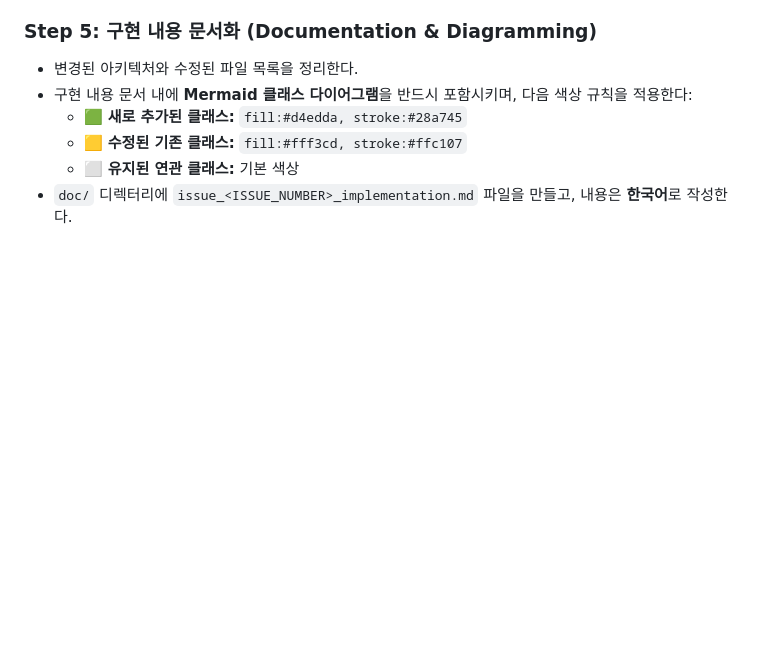
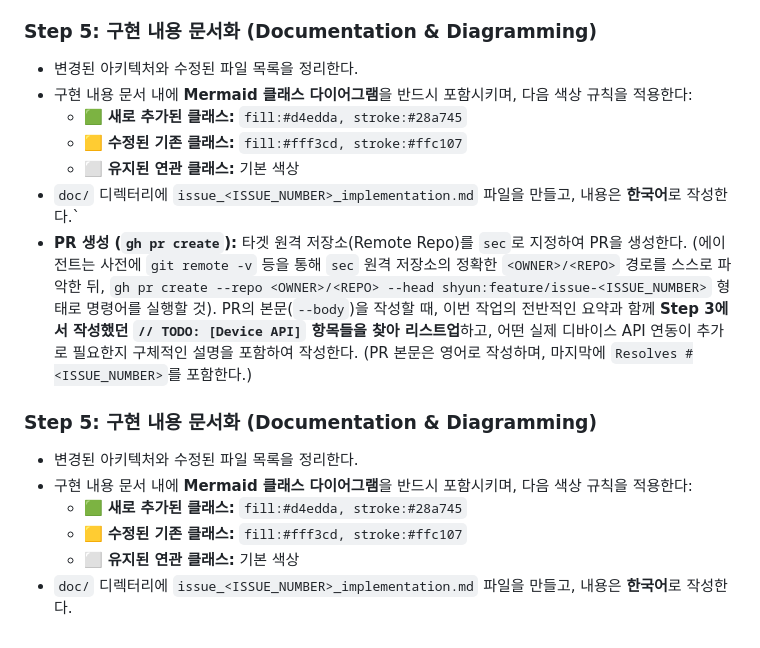
Before and after one commit to shyunMin/tizen-fs, a Markdown page: .agent/issue_pipeline.md, the part around one of its changes. Drawn GitHub-style; blank space fills up the shorter version.

```diff
--- a/.agent/issue_pipeline.md
+++ b/.agent/issue_pipeline.md
@@ -38,4 +69,14 @@
   - 🟩 **새로 추가된 클래스:** `fill:#d4edda, stroke:#28a745`
   - 🟨 **수정된 기존 클래스:** `fill:#fff3cd, stroke:#ffc107`
   - ⬜ **유지된 연관 클래스:** 기본 색상
+- `doc/` 디렉터리에 `issue_<ISSUE_NUMBER>_implementation.md` 파일을 만들고, 내용은 **한국어**로 작성한다.`
+- **PR 생성 (`gh pr create`):** 타겟 원격 저장소(Remote Repo)를 `sec`로 지정하여 PR을 생성한다. (에이전트는 사전에 `git remote -v` 등을 통해 `sec` 원격 저장소의 정확한 `<OWNER>/<REPO>` 경로를 스스로 파악한 뒤, `gh pr create --repo <OWNER>/<REPO> --head shyun:feature/issue-<ISSUE_NUMBER>` 형태로 명령어를 실행할 것). PR의 본문(`--body`)을 작성할 때, 이번 작업의 전반적인 요약과 함께 **Step 3에서 작성했던 `// TODO: [Device API]` 항목들을 찾아 리스트업**하고, 어떤 실제 디바이스 API 연동이 추가로 필요한지 구체적인 설명을 포함하여 작성한다. (PR 본문은 영어로 작성하며, 마지막에 `Resolves #<ISSUE_NUMBER>`를 포함한다.)
+
+
+### Step 5: 구현 내용 문서화 (Documentation & Diagramming)
+- 변경된 아키텍처와 수정된 파일 목록을 정리한다.
+- 구현 내용 문서 내에 **Mermaid 클래스 다이어그램**을 반드시 포함시키며, 다음 색상 규칙을 적용한다:
+  - 🟩 **새로 추가된 클래스:** `fill:#d4edda, stroke:#28a745`
+  - 🟨 **수정된 기존 클래스:** `fill:#fff3cd, stroke:#ffc107`
+  - ⬜ **유지된 연관 클래스:** 기본 색상
 - `doc/` 디렉터리에 `issue_<ISSUE_NUMBER>_implementation.md` 파일을 만들고, 내용은 **한국어**로 작성한다.
```
Also changed, not shown: other parts of .agent/issue_pipeline.md (+31 -0 lines), .agent/ui_extraction_pipeline.md (added, +21 -0 lines).
